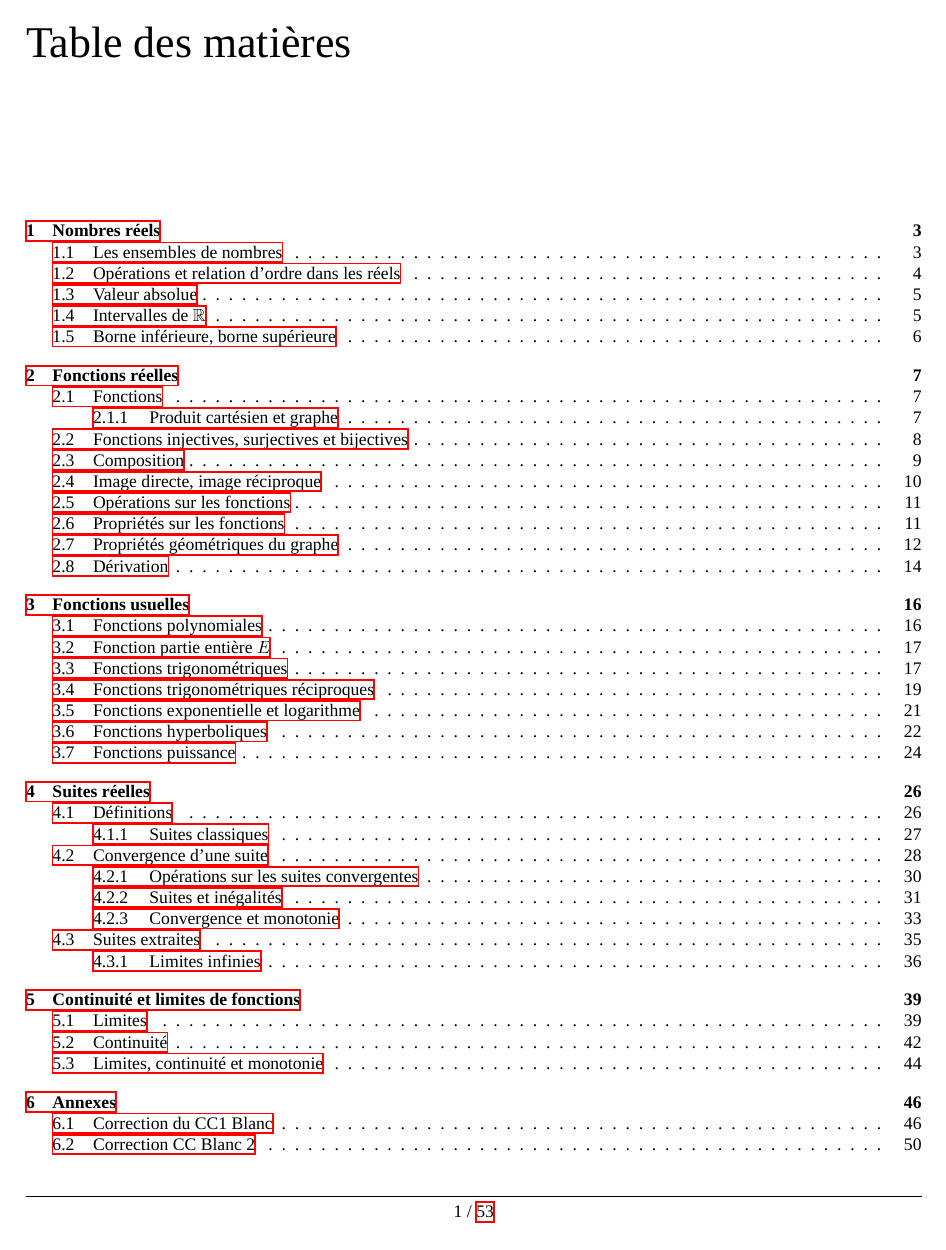
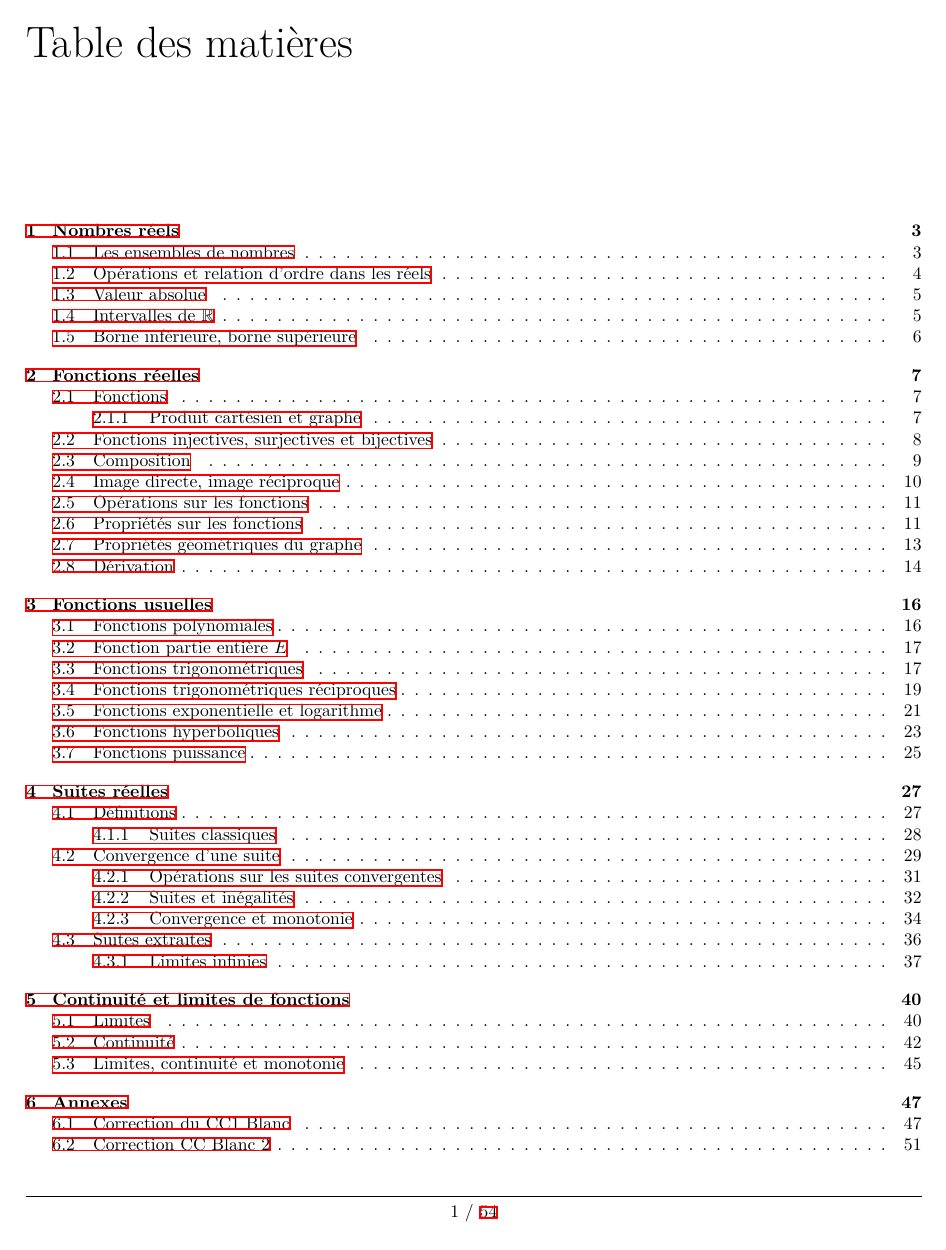
Before and after one commit to Slyphero/analyse1_info_2022_2023, a LaTeX document (main.tex): page 2 of 54 before the commit and page 2 of 55 after it. Compiled offline with XeLaTeX.

Commit message:
back to normal font, long compilation time

```diff
--- a/main.tex
+++ b/main.tex
@@ -23,16 +23,6 @@
 \usetikzlibrary{arrows}
 
 \usepackage{verbatim}
-
-\usepackage{titlesec}
-\usepackage{fontspec}
-\defaultfontfeatures{Ligatures=TeX}
-\setmainfont{Liberation Serif}
-\setsansfont{Liberation Sans}
-
-\titleformat*{\section}{\Large\bfseries\sffamily\color{red}}
-\titleformat*{\subsection}{\large\bfseries\sffamily\color{blue}}
-\titleformat*{\subsubsection}{\sffamily\color{black}}
 
 \usepackage{fancyhdr}
 \usepackage{lastpage}
```
Also changed, not shown: chapters/ch1_nb_reels.tex (+1 -1 lines), main.pdf.
